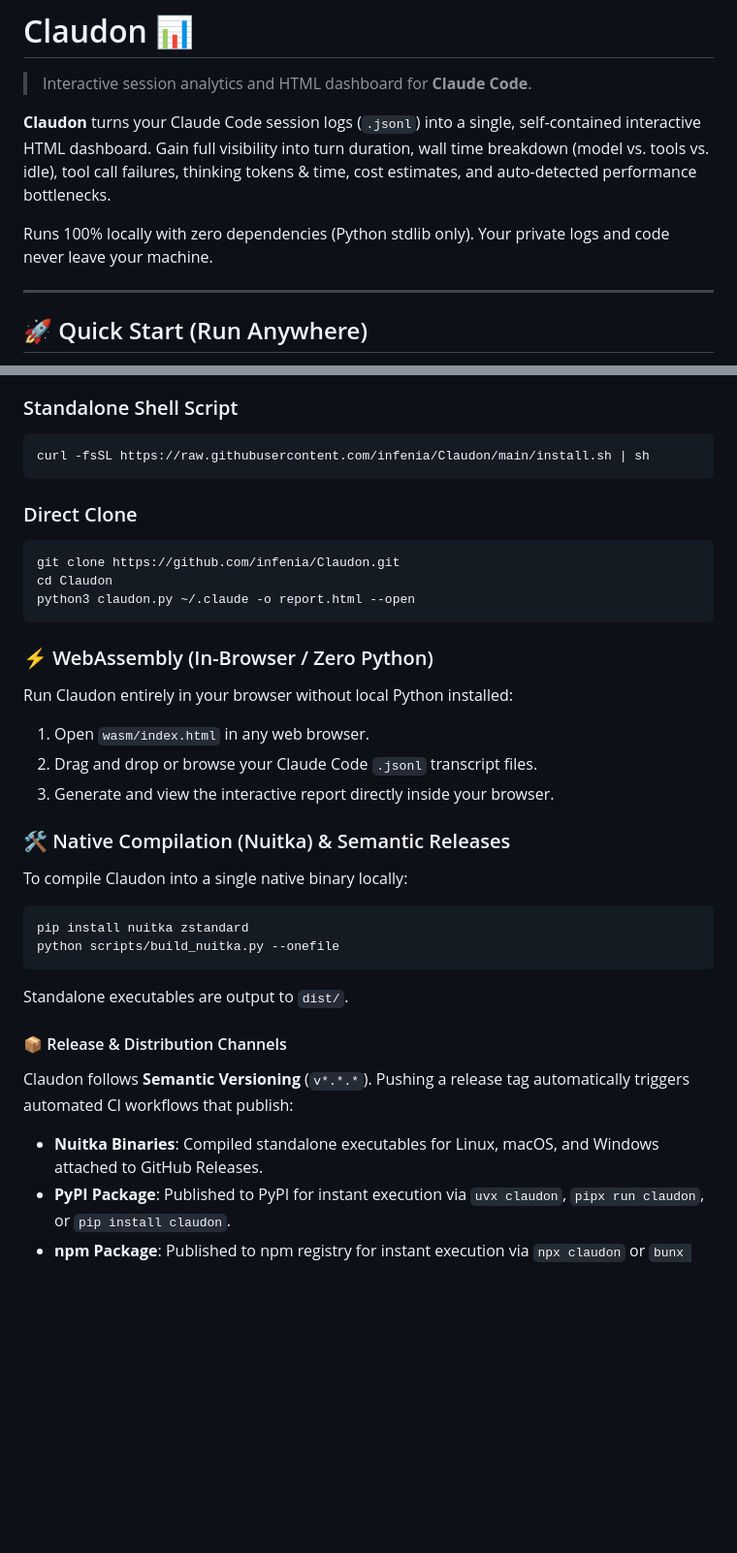
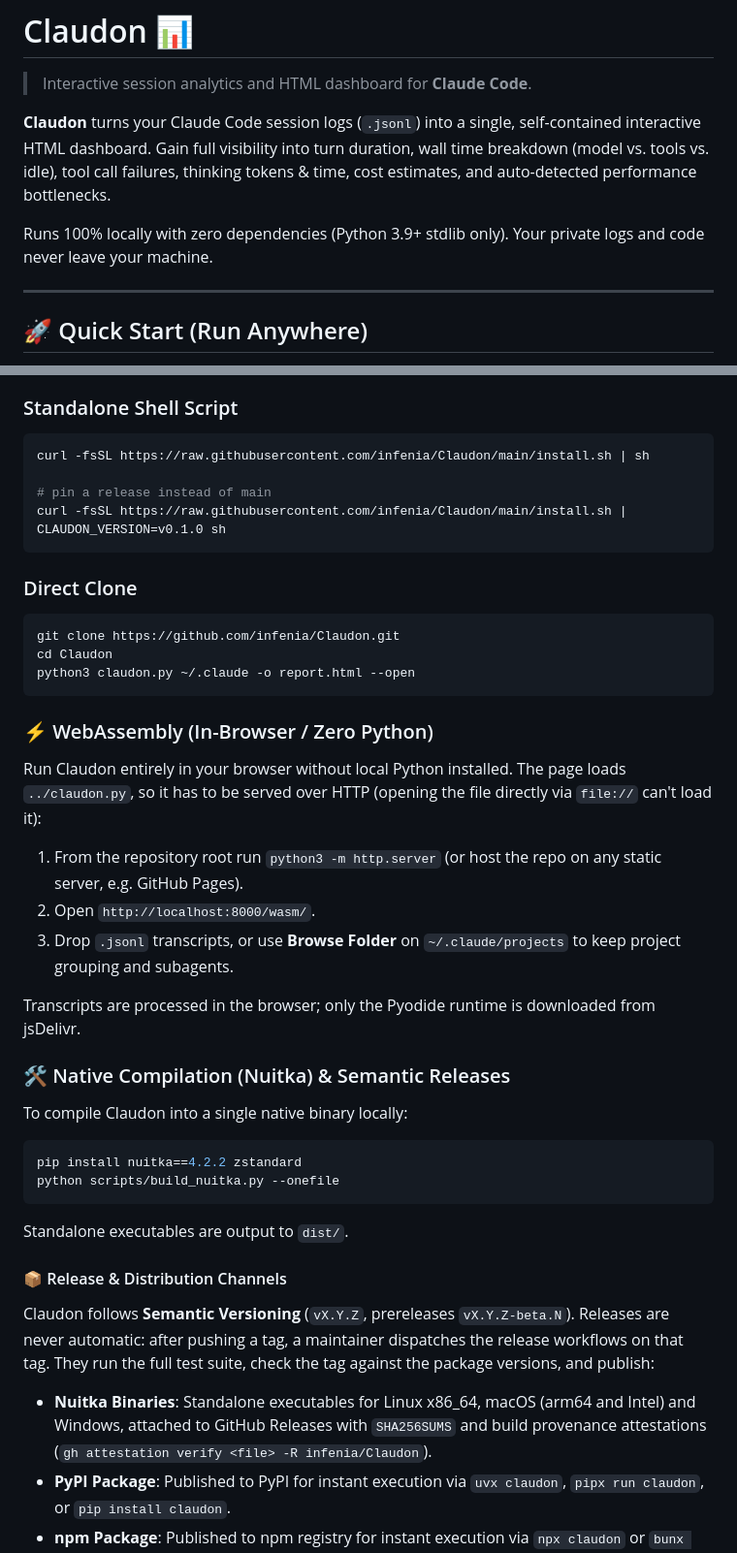
Before and after one commit to infenia/Claudon, a Markdown page: README.md, 2 parts joined by grey strips. Shown at 97% size. Rendered like a GitHub page; blank space fills up the shorter version.

````diff
--- a/README.md
+++ b/README.md
@@ -4,7 +4,7 @@
 
 **Claudon** turns your Claude Code session logs (`.jsonl`) into a single, self-contained interactive HTML dashboard. Gain full visibility into turn duration, wall time breakdown (model vs. tools vs. idle), tool call failures, thinking tokens & time, cost estimates, and auto-detected performance bottlenecks.
 
-Runs 100% locally with zero dependencies (Python stdlib only). Your private logs and code never leave your machine.
+Runs 100% locally with zero dependencies (Python 3.9+ stdlib only). Your private logs and code never leave your machine.
 
 ---
 
@@ -37,6 +37,9 @@ bunx claudon
 ### Standalone Shell Script
 ```bash
 curl -fsSL https://raw.githubusercontent.com/infenia/Claudon/main/install.sh | sh
+
+# pin a release instead of main
+curl -fsSL https://raw.githubusercontent.com/infenia/Claudon/main/install.sh | CLAUDON_VERSION=v0.1.0 sh
 ```
 
 ### Direct Clone
@@ -47,22 +50,25 @@ python3 claudon.py ~/.claude -o report.html --open
 ```
 
 ### ⚡ WebAssembly (In-Browser / Zero Python)
-Run Claudon entirely in your browser without local Python installed:
-1. Open `wasm/index.html` in any web browser.
-2. Drag and drop or browse your Claude Code `.jsonl` transcript files.
-3. Generate and view the interactive report directly inside your browser.
+Run Claudon entirely in your browser without local Python installed. The page loads `../claudon.py`,
+so it has to be served over HTTP (opening the file directly via `file://` can't load it):
+1. From the repository root run `python3 -m http.server` (or host the repo on any static server, e.g. GitHub Pages).
+2. Open `http://localhost:8000/wasm/`.
+3. Drop `.jsonl` transcripts, or use **Browse Folder** on `~/.claude/projects` to keep project grouping and subagents.
+
+Transcripts are processed in the browser; only the Pyodide runtime is downloaded from jsDelivr.
 
 ### 🛠️ Native Compilation (Nuitka) & Semantic Releases
 To compile Claudon into a single native binary locally:
 ```bash
-pip install nuitka zstandard
+pip install nuitka==4.2.2 zstandard
 python scripts/build_nuitka.py --onefile
 ```
 Standalone executables are output to `dist/`.
 
 #### 📦 Release & Distribution Channels
-Claudon follows **Semantic Versioning** (`v*.*.*`). Pushing a release tag automatically triggers automated CI workflows that publish:
-- **Nuitka Binaries**: Compiled standalone executables for Linux, macOS, and Windows attached to GitHub Releases.
+Claudon follows **Semantic Versioning** (`vX.Y.Z`, prereleases `vX.Y.Z-beta.N`). Releases are never automatic: after pushing a tag, a maintainer dispatches the release workflows on that tag. They run the full test suite, check the tag against the package versions, and publish:
+- **Nuitka Binaries**: Standalone executables for Linux x86_64, macOS (arm64 and Intel) and Windows, attached to GitHub Releases with `SHA256SUMS` and build provenance attestations (`gh attestation verify <file> -R infenia/Claudon`).
 - **PyPI Package**: Published to PyPI for instant execution via `uvx claudon`, `pipx run claudon`, or `pip install claudon`.
 - **npm Package**: Published to npm registry for instant execution via `npx claudon` or `bunx claudon`.
 
````
Also changed, not shown: other parts of README.md (+8 -7 lines), docs/RELEASING.md (+74 -64 lines).
